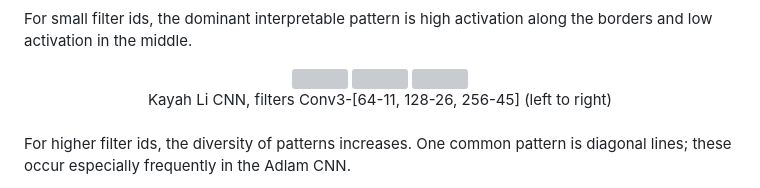
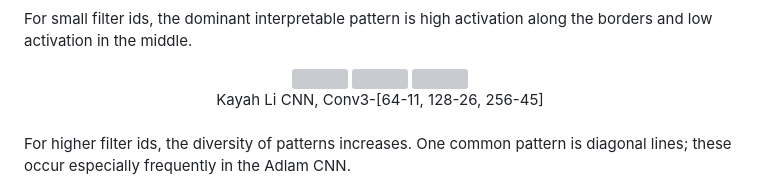
Before and after one commit to dariakryvosheieva/descry, a Markdown page: README.md, the part around the change printed below. Drawn GitHub-style; grey boxes are pictures that could not be loaded.

Commit message:
Update README.md - interp section

```diff
--- a/README.md
+++ b/README.md
@@ -130,7 +115,7 @@ For small filter ids, the dominant interpretable pattern is high activation alon
 	<img src="../assets/kayahli-256-45.png" width="150" />
 </div>
 <div align="center">
-	Kayah Li CNN, filters Conv3-[64-11, 128-26, 256-45] (left to right)
+	Kayah Li CNN, Conv3-[64-11, 128-26, 256-45]
 </div>
 
 <br>
```
Also changed, not shown: other parts of README.md (+28 -15 lines).
